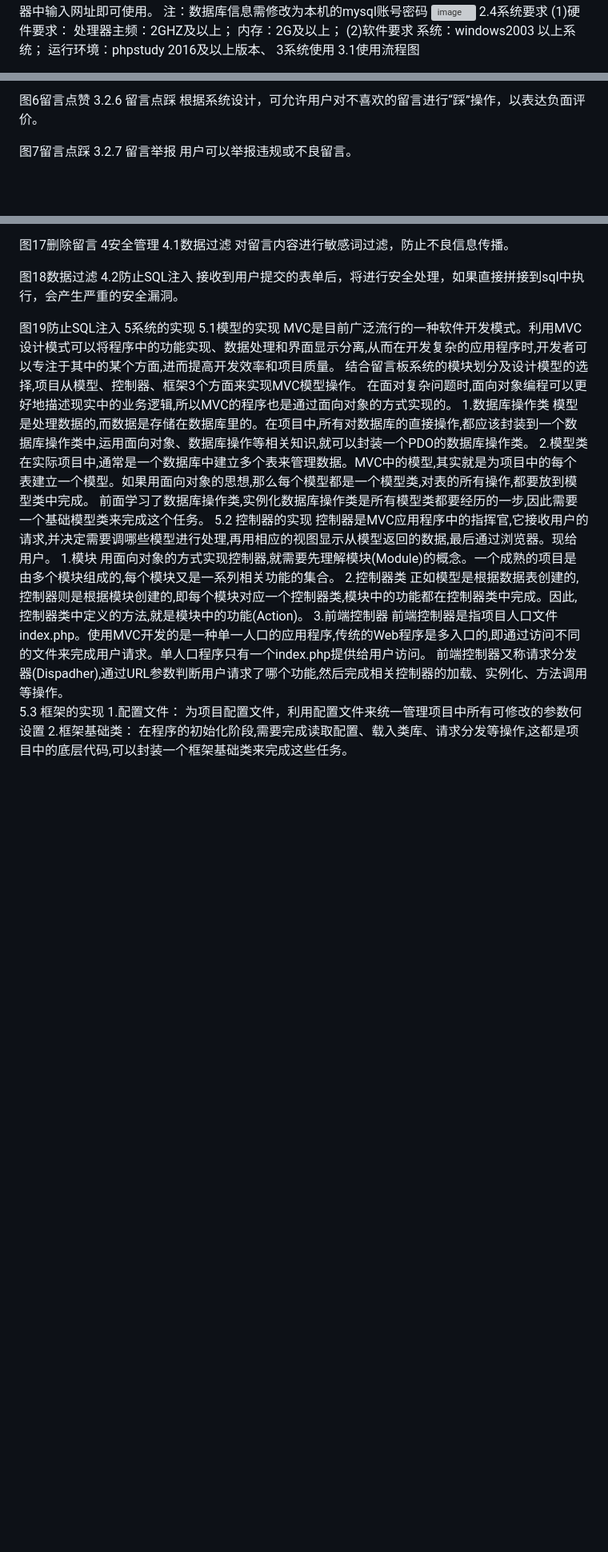
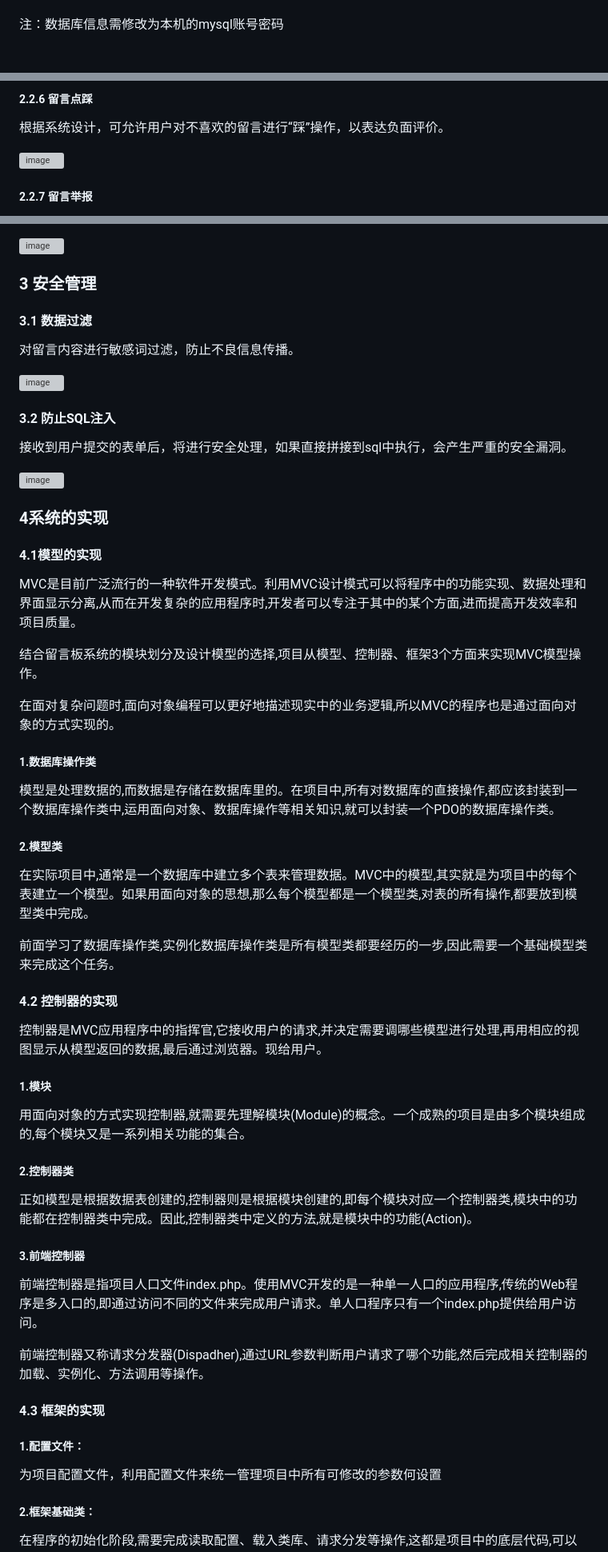
Before and after one commit to Amx0502/University-voice-system, a Markdown page: README.md, 3 parts joined by grey strips. Shown at 80% size. Drawn GitHub-style; blank space fills up the shorter version; grey boxes are pictures that could not be loaded.

```diff
--- a/README.md
+++ b/README.md
@@ -66,13 +33,4 @@ V1.0
 系统运行在浏览器中，在浏览器中输入网址即可使用。
+
 注：数据库信息需修改为本机的mysql账号密码
-![image](https://github.com/user-attachments/assets/eab1af9a-bc1c-4b8d-ae13-9c1b276c8344)
-2.4系统要求
-(1)硬件要求：
-处理器主频：2GHZ及以上；
-内存：2G及以上；
-(2)软件要求
-系统：windows2003 以上系统；
-运行环境：phpstudy 2016及以上版本、
-3系统使用
-3.1使用流程图
 
@@ -102,9 +78,11 @@ V1.0
 
-图6留言点赞
-3.2.6 留言点踩
+##### 2.2.6 留言点踩
+
 根据系统设计，可允许用户对不喜欢的留言进行“踩”操作，以表达负面评价。
 
-图7留言点踩
-3.2.7 留言举报
+![image](https://github.com/user-attachments/assets/816e7712-8465-4de2-92a9-7c024b2d029c)
+
+##### 2.2.7 留言举报
+
 用户可以举报违规或不良留言。
 
@@ -147,36 +145,66 @@ V1.0
 管理员有权可以删除任何留言。
 
-图17删除留言
-4安全管理
-4.1数据过滤
+![image](https://github.com/user-attachments/assets/01a8d34d-cee4-4ef3-83dc-68ea69a2a965)
+
+
+### 3 安全管理
+
+#### 3.1 数据过滤
+
 对留言内容进行敏感词过滤，防止不良信息传播。
 
-图18数据过滤
-4.2防止SQL注入
+![image](https://github.com/user-attachments/assets/3722f888-666f-4886-8da4-fd616bbc310b)
+
+#### 3.2 防止SQL注入
+
 接收到用户提交的表单后，将进行安全处理，如果直接拼接到sql中执行，会产生严重的安全漏洞。
 
-图19防止SQL注入
-5系统的实现
-5.1模型的实现
+![image](https://github.com/user-attachments/assets/15f10614-1a6e-45e6-9b37-fb820d97be93)
+
+### 4系统的实现
+
+#### 4.1模型的实现
+
 MVC是目前广泛流行的一种软件开发模式。利用MVC设计模式可以将程序中的功能实现、数据处理和界面显示分离,从而在开发复杂的应用程序时,开发者可以专注于其中的某个方面,进而提高开发效率和项目质量。
+
 结合留言板系统的模块划分及设计模型的选择,项目从模型、控制器、框架3个方面来实现MVC模型操作。
+
 在面对复杂问题时,面向对象编程可以更好地描述现实中的业务逻辑,所以MVC的程序也是通过面向对象的方式实现的。
-1.数据库操作类
+
+##### 1.数据库操作类
+
 模型是处理数据的,而数据是存储在数据库里的。在项目中,所有对数据库的直接操作,都应该封装到一个数据库操作类中,运用面向对象、数据库操作等相关知识,就可以封装一个PDO的数据库操作类。
-2.模型类
+
+##### 2.模型类
+
 在实际项目中,通常是一个数据库中建立多个表来管理数据。MVC中的模型,其实就是为项目中的每个表建立一个模型。如果用面向对象的思想,那么每个模型都是一个模型类,对表的所有操作,都要放到模型类中完成。
+
 前面学习了数据库操作类,实例化数据库操作类是所有模型类都要经历的一步,因此需要一个基础模型类来完成这个任务。
-5.2 控制器的实现
+
+#### 4.2 控制器的实现
+
 控制器是MVC应用程序中的指挥官,它接收用户的请求,并决定需要调哪些模型进行处理,再用相应的视图显示从模型返回的数据,最后通过浏览器。现给用户。
-1.模块
+
+##### 1.模块
+
 用面向对象的方式实现控制器,就需要先理解模块(Module)的概念。一个成熟的项目是由多个模块组成的,每个模块又是一系列相关功能的集合。
-2.控制器类
+
+##### 2.控制器类
+
 正如模型是根据数据表创建的,控制器则是根据模块创建的,即每个模块对应一个控制器类,模块中的功能都在控制器类中完成。因此,控制器类中定义的方法,就是模块中的功能(Action)。
-3.前端控制器
+
+##### 3.前端控制器
+
 前端控制器是指项目人口文件index.php。使用MVC开发的是一种单一人口的应用程序,传统的Web程序是多入口的,即通过访问不同的文件来完成用户请求。单人口程序只有一个index.php提供给用户访问。
+
 前端控制器又称请求分发器(Dispadher),通过URL参数判断用户请求了哪个功能,然后完成相关控制器的加载、实例化、方法调用等操作。
-5.3 框架的实现
-1.配置文件：
+
+#### 4.3 框架的实现
+
+##### 1.配置文件：
+
 为项目配置文件，利用配置文件来统一管理项目中所有可修改的参数何设置
-2.框架基础类：
+
+##### 2.框架基础类：
+
 在程序的初始化阶段,需要完成读取配置、载入类库、请求分发等操作,这都是项目中的底层代码,可以封装一个框架基础类来完成这些任务。
```
Also changed, not shown: other parts of README.md (+87 -82 lines).
